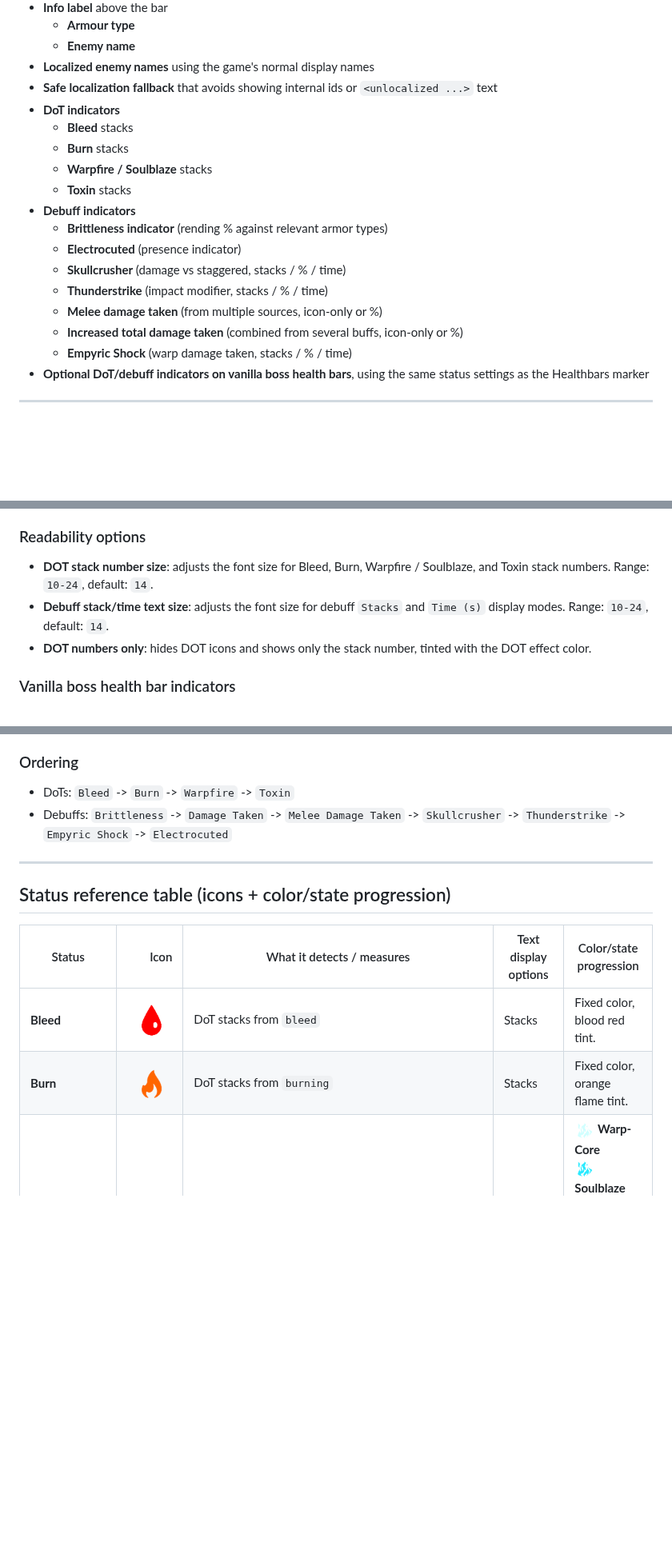
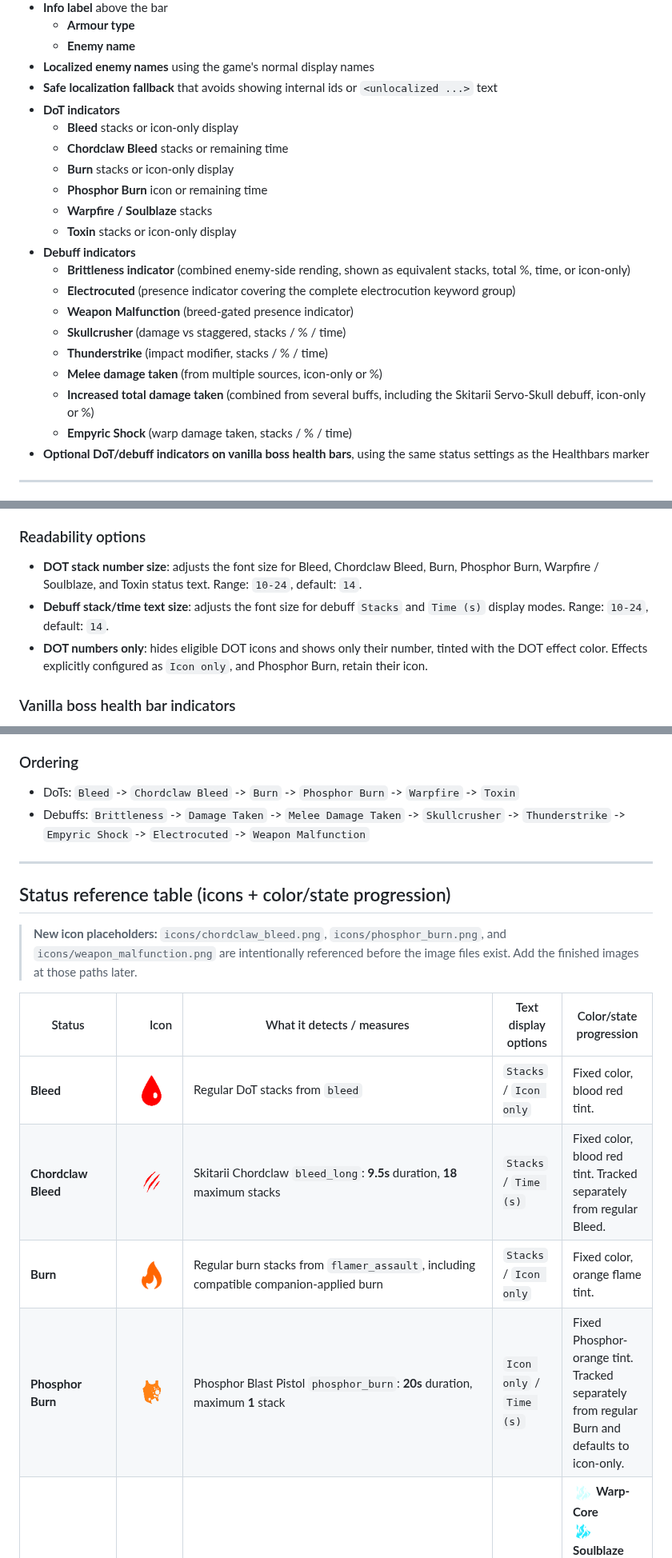
Before and after one commit to danreeves/darktide-mods, a Markdown page: doc/Healthbars/README.md, 3 parts joined by grey strips. Shown at 80% size. GitHub-like rendering; pictures changed too: doc/Healthbars/icons/chordclaw_bleed.png (added), doc/Healthbars/icons/phosphor_burn.png (added); blank space fills up the shorter version.

```diff
--- a/doc/Healthbars/README.md
+++ b/doc/Healthbars/README.md
@@ -13,17 +13,20 @@
 - **Localized enemy names** using the game's normal display names
 - **Safe localization fallback** that avoids showing internal ids or `<unlocalized ...>` text
 - **DoT indicators**
-  - **Bleed** stacks
-  - **Burn** stacks
+  - **Bleed** stacks or icon-only display
+  - **Chordclaw Bleed** stacks or remaining time
+  - **Burn** stacks or icon-only display
+  - **Phosphor Burn** icon or remaining time
   - **Warpfire / Soulblaze** stacks
-  - **Toxin** stacks
+  - **Toxin** stacks or icon-only display
 - **Debuff indicators**
-  - **Brittleness indicator** (rending % against relevant armor types)
-  - **Electrocuted** (presence indicator)
+  - **Brittleness indicator** (combined enemy-side rending, shown as equivalent stacks, total %, time, or icon-only)
+  - **Electrocuted** (presence indicator covering the complete electrocution keyword group)
+  - **Weapon Malfunction** (breed-gated presence indicator)
   - **Skullcrusher** (damage vs staggered, stacks / % / time)
   - **Thunderstrike** (impact modifier, stacks / % / time)
   - **Melee damage taken** (from multiple sources, icon-only or %)
-  - **Increased total damage taken** (combined from several buffs, icon-only or %)
+  - **Increased total damage taken** (combined from several buffs, including the Skitarii Servo-Skull debuff, icon-only or %)
   - **Empyric Shock** (warp damage taken, stacks / % / time)
 - **Optional DoT/debuff indicators on vanilla boss health bars**, using the same status settings as the Healthbars marker
 
@@ -78,9 +84,9 @@ This lets you keep the display focused on the enemies that matter most to you.
 - This duration only applies while the enemy unit still exists in the world. Healthbars are anchored to the enemy unit's head node, so when the game removes the body, the marker loses its world anchor and cannot continue rendering in the current implementation.
 
 ### Readability options
-- **DOT stack number size**: adjusts the font size for Bleed, Burn, Warpfire / Soulblaze, and Toxin stack numbers. Range: `10-24`, default: `14`.
+- **DOT stack number size**: adjusts the font size for Bleed, Chordclaw Bleed, Burn, Phosphor Burn, Warpfire / Soulblaze, and Toxin status text. Range: `10-24`, default: `14`.
 - **Debuff stack/time text size**: adjusts the font size for debuff `Stacks` and `Time (s)` display modes. Range: `10-24`, default: `14`.
-- **DOT numbers only**: hides DOT icons and shows only the stack number, tinted with the DOT effect color.
+- **DOT numbers only**: hides eligible DOT icons and shows only their number, tinted with the DOT effect color. Effects explicitly configured as `Icon only`, and Phosphor Burn, retain their icon.
 
 ### Vanilla boss health bar indicators
 
@@ -136,15 +147,19 @@ With **Alf's DMF Mod Settings Extensions**, the Warpfire color and DoT/debuff di
 - The game normally renders up to two vanilla boss health bars. Additional tracked enemies can still use the regular head-anchored Healthbars marker when enabled.
 
 ### Ordering
-- DoTs: `Bleed` -> `Burn` -> `Warpfire` -> `Toxin`
-- Debuffs: `Brittleness` -> `Damage Taken` -> `Melee Damage Taken` -> `Skullcrusher` -> `Thunderstrike` -> `Empyric Shock` -> `Electrocuted`
+- DoTs: `Bleed` -> `Chordclaw Bleed` -> `Burn` -> `Phosphor Burn` -> `Warpfire` -> `Toxin`
+- Debuffs: `Brittleness` -> `Damage Taken` -> `Melee Damage Taken` -> `Skullcrusher` -> `Thunderstrike` -> `Empyric Shock` -> `Electrocuted` -> `Weapon Malfunction`
 
 ---
 
 ## Status reference table (icons + color/state progression)
 
+> **New icon placeholders:** `icons/chordclaw_bleed.png`, `icons/phosphor_burn.png`, and `icons/weapon_malfunction.png` are intentionally referenced before the image files exist. Add the finished images at those paths later.
+
 | Status | Icon | What it detects / measures | Text display options | Color/state progression |
 |---|---:|---|---|---|
-| **Bleed** | <img src="icons/bleed.png" width="50"> | DoT stacks from `bleed` | Stacks | Fixed color, blood red tint. |
-| **Burn** | <img src="icons/burn.png" width="50"> | DoT stacks from `burning` | Stacks | Fixed color, orange flame tint. |
+| **Bleed** | <img src="icons/bleed.png" width="50"> | Regular DoT stacks from `bleed` | `Stacks` / `Icon only` | Fixed color, blood red tint. |
+| **Chordclaw Bleed** | <img src="icons/chordclaw_bleed.png" width="50" alt="Chordclaw Bleed icon placeholder"> | Skitarii Chordclaw `bleed_long`: **9.5s** duration, **18** maximum stacks | `Stacks` / `Time (s)` | Fixed color, blood red tint. Tracked separately from regular Bleed. |
+| **Burn** | <img src="icons/burn.png" width="50"> | Regular burn stacks from `flamer_assault`, including compatible companion-applied burn | `Stacks` / `Icon only` | Fixed color, orange flame tint. |
+| **Phosphor Burn** | <img src="icons/phosphor_burn.png" width="50" alt="Phosphor Burn icon placeholder"> | Phosphor Blast Pistol `phosphor_burn`: **20s** duration, maximum **1** stack | `Icon only` / `Time (s)` | Fixed Phosphor-orange tint. Tracked separately from regular Burn and defaults to icon-only. |
 | **Warpfire (Soulblaze)** | <img src="icons/warpfire_color_option_three.png" width="50"> | DoT stacks from `warp_fire` | Stacks | <img src="icons/warpfire_color_option_one.png" width="25"> **Warp-Core**<br/><img src="icons/warpfire_color_option_two.png" width="25"> **Soulblaze Cyan**<br/><img src="icons/warpfire_color_option_three.png" width="25"> **Sanctified Cerulean** (default)<br/><img src="icons/warpfire_color_option_four.png" width="25"> **Ethereal Blue**<br/><img src="icons/warpfire_color_option_five.png" width="25"> **Peril Purple** |
```
Also changed, not shown: other parts of doc/Healthbars/README.md (+27 -9 lines), doc/Healthbars/icons/weapon_malfunction.png (added), 4 other files.
